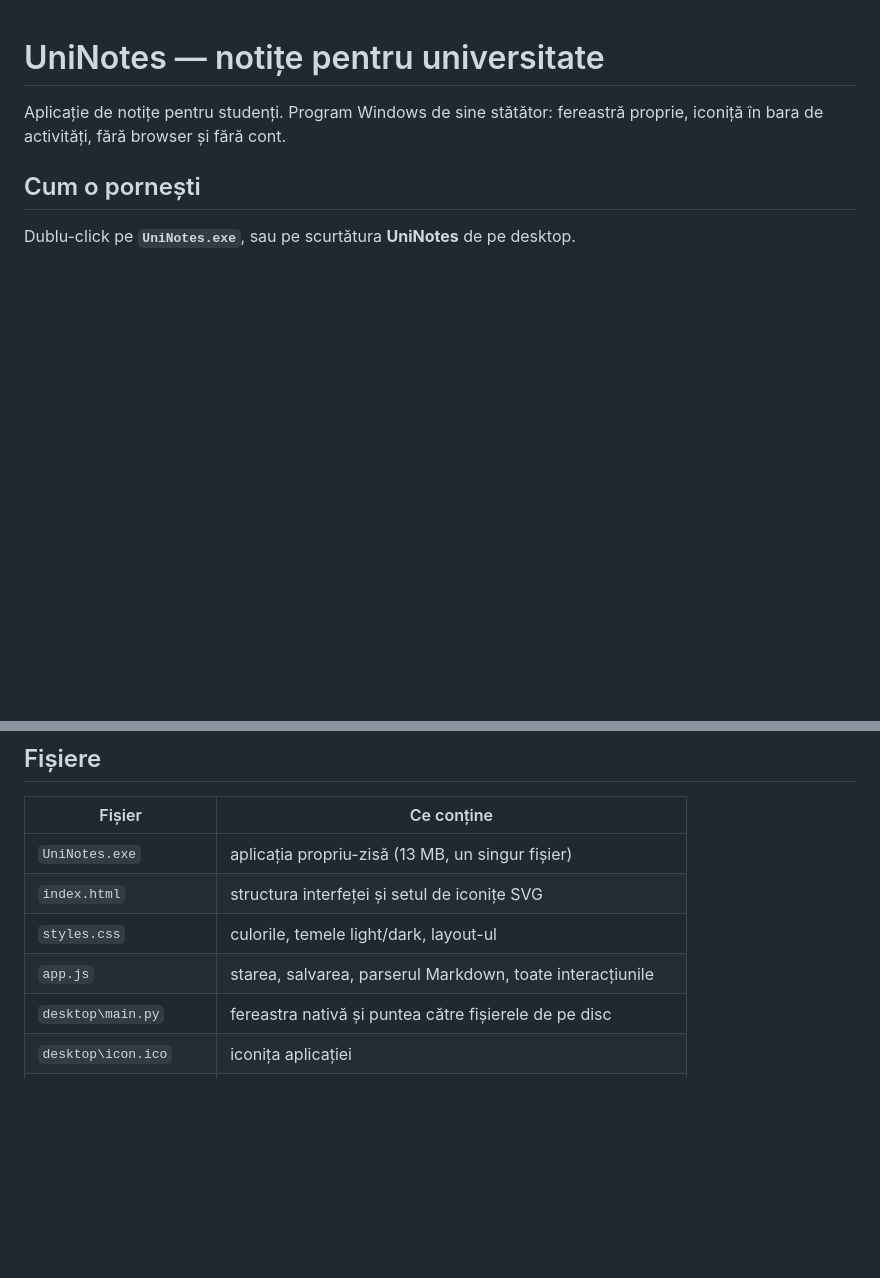
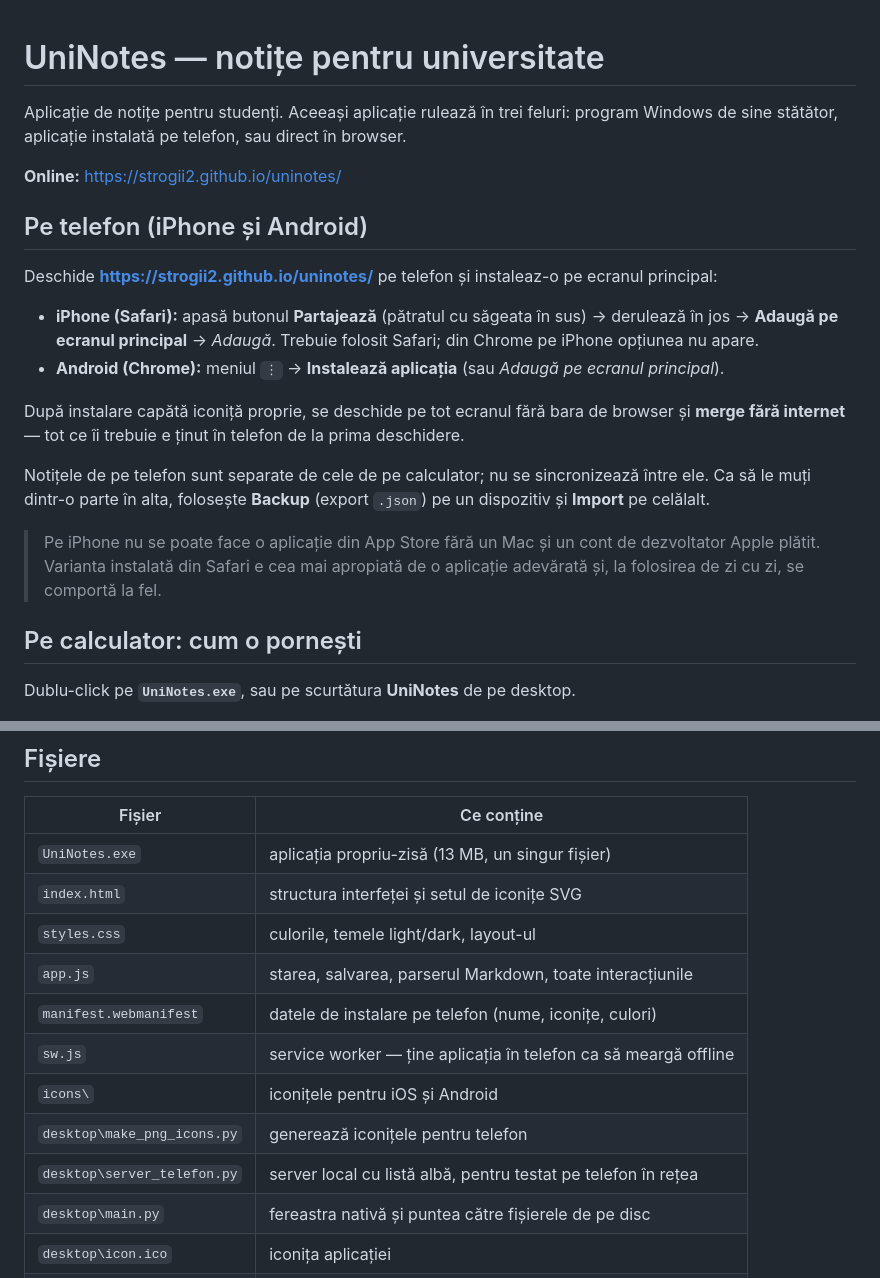
Before and after one commit to strogii2/uninotes, a Markdown page: README.md, 2 parts joined by grey strips. Rendered like a GitHub page; blank space fills up the shorter version.

Commit message:
README: instalarea pe telefon si adresa publica
Co-Authored-By: Claude Opus 5 (1M context) <noreply@anthropic.com>

Claude-Session: https://claude.ai/code/session_01LcsG6mUcZAWen73fbHkbTC

```diff
--- a/README.md
+++ b/README.md
@@ -1,9 +1,33 @@
 # UniNotes — notițe pentru universitate
 
-Aplicație de notițe pentru studenți. Program Windows de sine stătător: fereastră proprie,
-iconiță în bara de activități, fără browser și fără cont.
+Aplicație de notițe pentru studenți. Aceeași aplicație rulează în trei feluri: program
+Windows de sine stătător, aplicație instalată pe telefon, sau direct în browser.
 
-## Cum o pornești
+**Online:** https://strogii2.github.io/uninotes/
+
+## Pe telefon (iPhone și Android)
+
+Deschide **https://strogii2.github.io/uninotes/** pe telefon și instaleaz-o pe ecranul
+principal:
+
+- **iPhone (Safari):** apasă butonul **Partajează** (pătratul cu săgeata în sus) →
+  derulează în jos → **Adaugă pe ecranul principal** → *Adaugă*.
+  Trebuie folosit Safari; din Chrome pe iPhone opțiunea nu apare.
+- **Android (Chrome):** meniul `⋮` → **Instalează aplicația** (sau *Adaugă pe ecranul
+  principal*).
+
+După instalare capătă iconiță proprie, se deschide pe tot ecranul fără bara de browser și
+**merge fără internet** — tot ce îi trebuie e ținut în telefon de la prima deschidere.
+
+Notițele de pe telefon sunt separate de cele de pe calculator; nu se sincronizează între
+ele. Ca să le muți dintr-o parte în alta, folosește **Backup** (export `.json`) pe un
+dispozitiv și **Import** pe celălalt.
+
+> Pe iPhone nu se poate face o aplicație din App Store fără un Mac și un cont de
+> dezvoltator Apple plătit. Varianta instalată din Safari e cea mai apropiată de o
+> aplicație adevărată și, la folosirea de zi cu zi, se comportă la fel.
+
+## Pe calculator: cum o pornești
 
 Dublu-click pe **`UniNotes.exe`**, sau pe scurtătura **UniNotes** de pe desktop.
 
@@ -67,6 +91,11 @@ Dacă fișierul ajunge totuși corupt, aplicația îl pune deoparte ca `notite.j
 | `index.html` | structura interfeței și setul de iconițe SVG |
 | `styles.css` | culorile, temele light/dark, layout-ul |
 | `app.js` | starea, salvarea, parserul Markdown, toate interacțiunile |
+| `manifest.webmanifest` | datele de instalare pe telefon (nume, iconițe, culori) |
+| `sw.js` | service worker — ține aplicația în telefon ca să meargă offline |
+| `icons\` | iconițele pentru iOS și Android |
+| `desktop\make_png_icons.py` | generează iconițele pentru telefon |
+| `desktop\server_telefon.py` | server local cu listă albă, pentru testat pe telefon în rețea |
 | `desktop\main.py` | fereastra nativă și puntea către fișierele de pe disc |
 | `desktop\icon.ico` | iconița aplicației |
 | `desktop\make_icon.py` | generează iconița |
```
